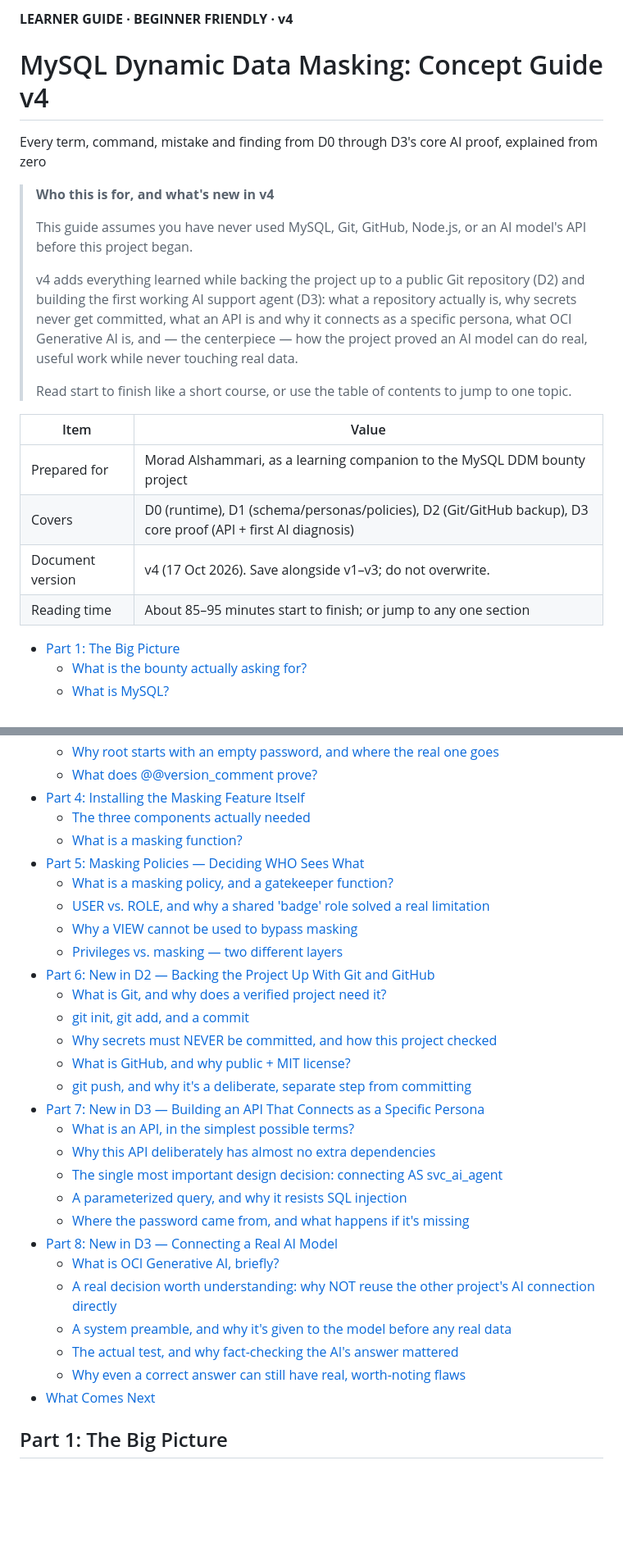
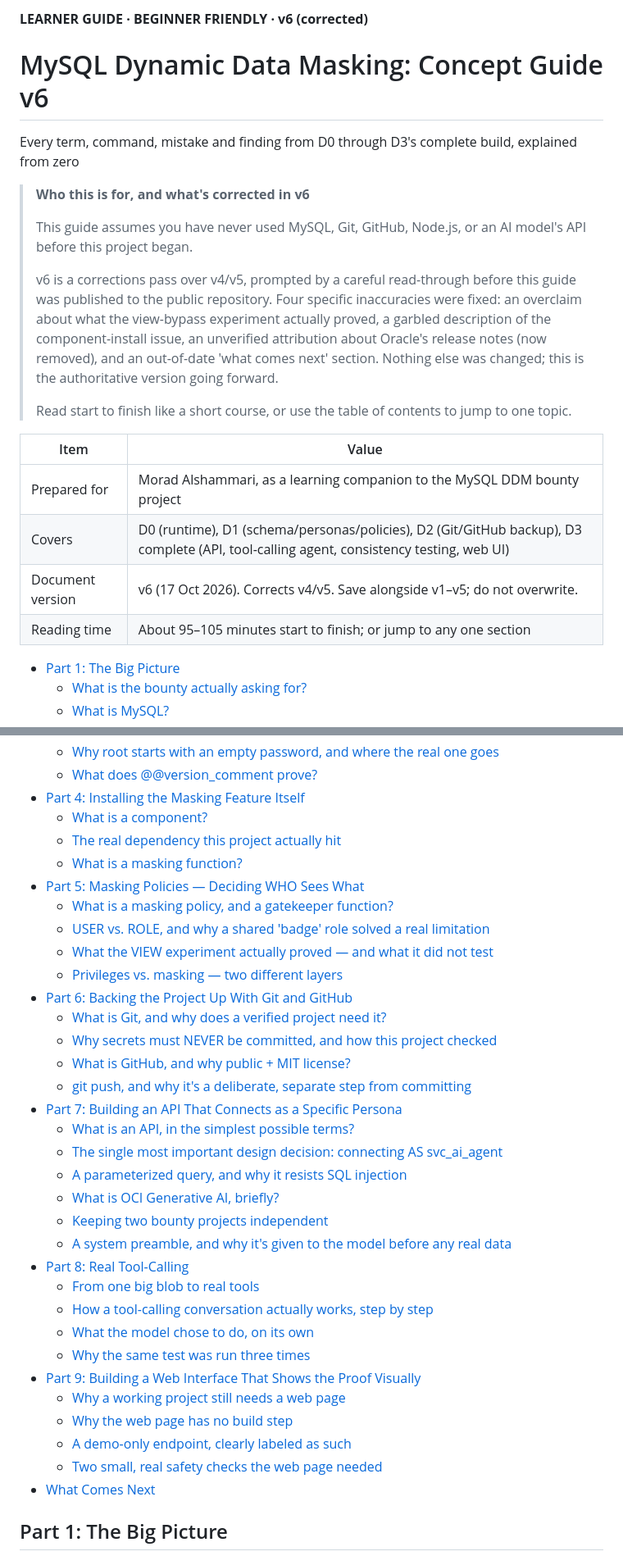
Before and after one commit to morad1998/mysql-ddm-ai-support-agent, a Markdown page: docs/learning/concept-guide.md, 2 parts joined by grey strips. Shown at 82% size. Drawn GitHub-style; blank space fills up the shorter version.

```diff
--- a/docs/learning/concept-guide.md
+++ b/docs/learning/concept-guide.md
@@ -1,23 +1,23 @@
-**LEARNER GUIDE · BEGINNER FRIENDLY · v4**
+**LEARNER GUIDE · BEGINNER FRIENDLY · v6 (corrected)**
 
-# MySQL Dynamic Data Masking: Concept Guide v4
+# MySQL Dynamic Data Masking: Concept Guide v6
 
-Every term, command, mistake and finding from D0 through D3's core AI proof, explained from zero
+Every term, command, mistake and finding from D0 through D3's complete build, explained from zero
 
-> **Who this is for, and what's new in v4**
+> **Who this is for, and what's corrected in v6**
 >
 > This guide assumes you have never used MySQL, Git, GitHub, Node.js, or an AI model's API before this project began.
 >
-> v4 adds everything learned while backing the project up to a public Git repository (D2) and building the first working AI support agent (D3): what a repository actually is, why secrets never get committed, what an API is and why it connects as a specific persona, what OCI Generative AI is, and — the centerpiece — how the project proved an AI model can do real, useful work while never touching real data.
+> v6 is a corrections pass over v4/v5, prompted by a careful read-through before this guide was published to the public repository. Four specific inaccuracies were fixed: an overclaim about what the view-bypass experiment actually proved, a garbled description of the component-install issue, an unverified attribution about Oracle's release notes (now removed), and an out-of-date 'what comes next' section. Nothing else was changed; this is the authoritative version going forward.
 >
 > Read start to finish like a short course, or use the table of contents to jump to one topic.
 
 | Item | Value |
 |---|---|
 | Prepared for | Morad Alshammari, as a learning companion to the MySQL DDM bounty project |
-| Covers | D0 (runtime), D1 (schema/personas/policies), D2 (Git/GitHub backup), D3 core proof (API + first AI diagnosis) |
-| Document version | v4 (17 Oct 2026). Save alongside v1–v3; do not overwrite. |
-| Reading time | About 85–95 minutes start to finish; or jump to any one section |
+| Covers | D0 (runtime), D1 (schema/personas/policies), D2 (Git/GitHub backup), D3 complete (API, tool-calling agent, consistency testing, web UI) |
+| Document version | v6 (17 Oct 2026). Corrects v4/v5. Save alongside v1–v5; do not overwrite. |
+| Reading time | About 95–105 minutes start to finish; or jump to any one section |
 
 - [Part 1: The Big Picture](#part-1-the-big-picture)
   - [What is the bounty actually asking for?](#what-is-the-bounty-actually-asking-for)
@@ -32,31 +32,36 @@ Every term, command, mistake and finding from D0 through D3's core AI proof, exp
   - [Why root starts with an empty password, and where the real one goes](#why-root-starts-with-an-empty-password-and-where-the-real-one-goes)
   - [What does @@version_comment prove?](#what-does-version_comment-prove)
 - [Part 4: Installing the Masking Feature Itself](#part-4-installing-the-masking-feature-itself)
-  - [The three components actually needed](#the-three-components-actually-needed)
+  - [What is a component?](#what-is-a-component)
+  - [The real dependency this project actually hit](#the-real-dependency-this-project-actually-hit)
   - [What is a masking function?](#what-is-a-masking-function)
 - [Part 5: Masking Policies — Deciding WHO Sees What](#part-5-masking-policies--deciding-who-sees-what)
   - [What is a masking policy, and a gatekeeper function?](#what-is-a-masking-policy-and-a-gatekeeper-function)
   - [USER vs. ROLE, and why a shared 'badge' role solved a real limitation](#user-vs-role-and-why-a-shared-badge-role-solved-a-real-limitation)
-  - [Why a VIEW cannot be used to bypass masking](#why-a-view-cannot-be-used-to-bypass-masking)
+  - [What the VIEW experiment actually proved — and what it did not test](#what-the-view-experiment-actually-proved--and-what-it-did-not-test)
   - [Privileges vs. masking — two different layers](#privileges-vs-masking--two-different-layers)
-- [Part 6: New in D2 — Backing the Project Up With Git and GitHub](#part-6-new-in-d2--backing-the-project-up-with-git-and-github)
+- [Part 6: Backing the Project Up With Git and GitHub](#part-6-backing-the-project-up-with-git-and-github)
   - [What is Git, and why does a verified project need it?](#what-is-git-and-why-does-a-verified-project-need-it)
-  - [git init, git add, and a commit](#git-init-git-add-and-a-commit)
   - [Why secrets must NEVER be committed, and how this project checked](#why-secrets-must-never-be-committed-and-how-this-project-checked)
   - [What is GitHub, and why public + MIT license?](#what-is-github-and-why-public--mit-license)
   - [git push, and why it's a deliberate, separate step from committing](#git-push-and-why-its-a-deliberate-separate-step-from-committing)
-- [Part 7: New in D3 — Building an API That Connects as a Specific Persona](#part-7-new-in-d3--building-an-api-that-connects-as-a-specific-persona)
+- [Part 7: Building an API That Connects as a Specific Persona](#part-7-building-an-api-that-connects-as-a-specific-persona)
   - [What is an API, in the simplest possible terms?](#what-is-an-api-in-the-simplest-possible-terms)
-  - [Why this API deliberately has almost no extra dependencies](#why-this-api-deliberately-has-almost-no-extra-dependencies)
   - [The single most important design decision: connecting AS svc_ai_agent](#the-single-most-important-design-decision-connecting-as-svc_ai_agent)
   - [A parameterized query, and why it resists SQL injection](#a-parameterized-query-and-why-it-resists-sql-injection)
-  - [Where the password came from, and what happens if it's missing](#where-the-password-came-from-and-what-happens-if-its-missing)
-- [Part 8: New in D3 — Connecting a Real AI Model](#part-8-new-in-d3--connecting-a-real-ai-model)
   - [What is OCI Generative AI, briefly?](#what-is-oci-generative-ai-briefly)
-  - [A real decision worth understanding: why NOT reuse the other project's AI connection directly](#a-real-decision-worth-understanding-why-not-reuse-the-other-projects-ai-connection-directly)
+  - [Keeping two bounty projects independent](#keeping-two-bounty-projects-independent)
   - [A system preamble, and why it's given to the model before any real data](#a-system-preamble-and-why-its-given-to-the-model-before-any-real-data)
-  - [The actual test, and why fact-checking the AI's answer mattered](#the-actual-test-and-why-fact-checking-the-ais-answer-mattered)
-  - [Why even a correct answer can still have real, worth-noting flaws](#why-even-a-correct-answer-can-still-have-real-worth-noting-flaws)
+- [Part 8: Real Tool-Calling](#part-8-real-tool-calling)
+  - [From one big blob to real tools](#from-one-big-blob-to-real-tools)
+  - [How a tool-calling conversation actually works, step by step](#how-a-tool-calling-conversation-actually-works-step-by-step)
+  - [What the model chose to do, on its own](#what-the-model-chose-to-do-on-its-own)
+  - [Why the same test was run three times](#why-the-same-test-was-run-three-times)
+- [Part 9: Building a Web Interface That Shows the Proof Visually](#part-9-building-a-web-interface-that-shows-the-proof-visually)
+  - [Why a working project still needs a web page](#why-a-working-project-still-needs-a-web-page)
+  - [Why the web page has no build step](#why-the-web-page-has-no-build-step)
+  - [A demo-only endpoint, clearly labeled as such](#a-demo-only-endpoint-clearly-labeled-as-such)
+  - [Two small, real safety checks the web page needed](#two-small-real-safety-checks-the-web-page-needed)
 - [What Comes Next](#what-comes-next)
 
 ## Part 1: The Big Picture
```
Also changed, not shown: other parts of docs/learning/concept-guide.md (+110 -71 lines).
